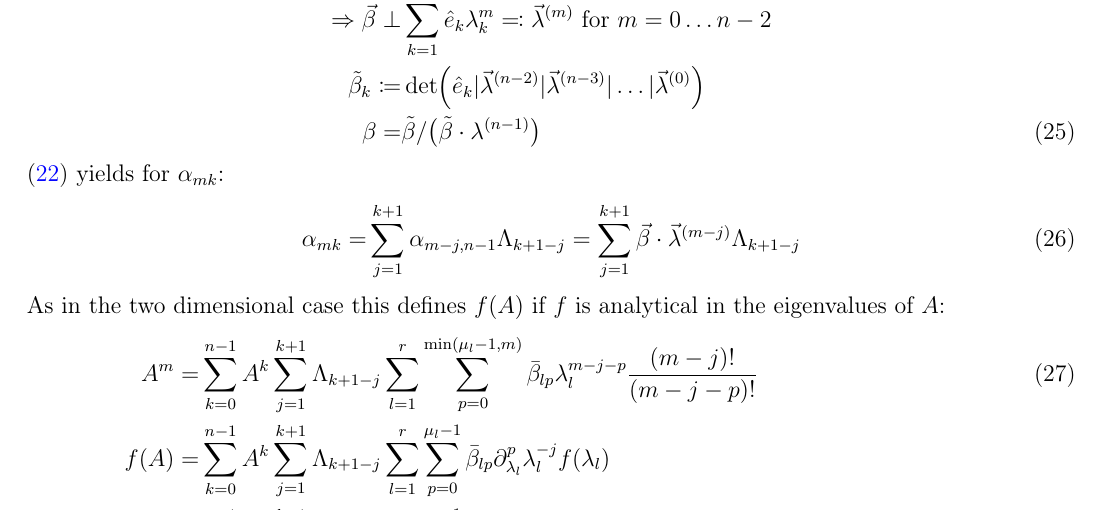
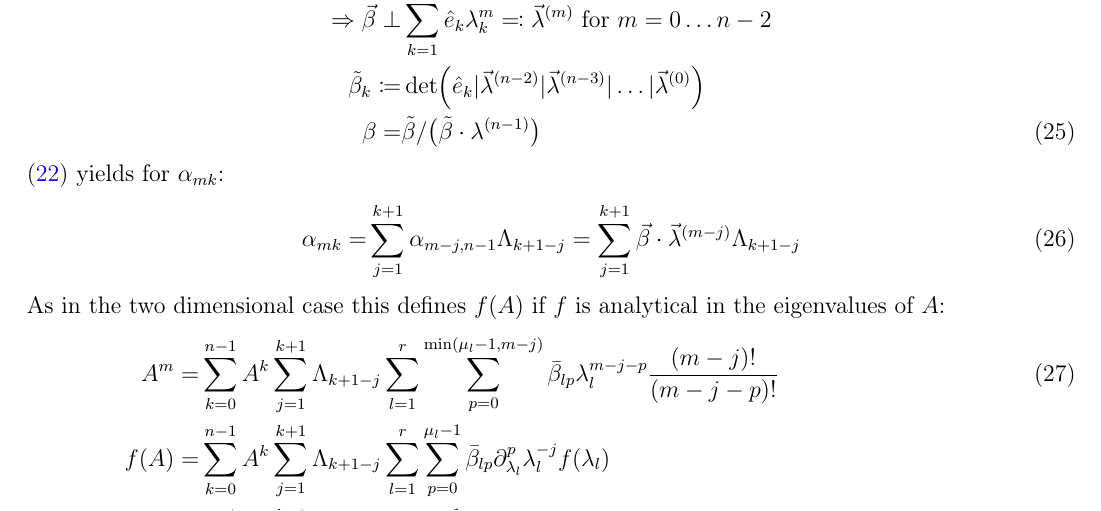
Before and after one commit to nextdorf/matrix-functions, a LaTeX document (tex/matrix-functions-docu.tex): part of page 5 of 7, cut so that both start at the same text. Compiled offline with pdfLaTeX.

Commit message:
Latex typo

```diff
--- a/tex/matrix-functions-docu.tex
+++ b/tex/matrix-functions-docu.tex
@@ -195,7 +195,7 @@ $\eqref{recurrent ndim}$ yields for $\alpha_{mk}$:
 \end{align}
 As in the two dimensional case this defines $f(A)$ if $f$ is analytical in the eigenvalues of $A$:
 \begin{align}
-A^m =& \sum_{k=0}^{n-1} A^k \sum_{j=1}^{k+1} \Lambda_{k+1-j} \sum_{l=1}^r \sum_{p=0}^{\min(\mu_l-1,m)} \bar\beta_{lp} \lambda_l^{m-j-p} \frac{(m-j)!}{(m-j-p)!}\\
+A^m =& \sum_{k=0}^{n-1} A^k \sum_{j=1}^{k+1} \Lambda_{k+1-j} \sum_{l=1}^r \sum_{p=0}^{\min(\mu_l-1,m-j)} \bar\beta_{lp} \lambda_l^{m-j-p} \frac{(m-j)!}{(m-j-p)!}\\
 f(A) =& \sum_{k=0}^{n-1} A^k \sum_{j=1}^{k+1} \Lambda_{k+1-j} \sum_{l=1}^r \sum_{p=0}^{\mu_l-1} \bar\beta_{lp} \del_{\lambda_l}^p \lambda_l^{-j} f(\lambda_l) \nonumber\\
 =& \sum_{k=0}^{n-1} A^k \sum_{j=1}^{k+1} \Lambda_{k+1-j} \sum_{l=1}^r \sum_{p=0}^{\mu_l-1} \bar\beta_{lp} \sum_{q=0}^p \binom pq (-1)^{p-q}\frac{(j-1+p-q)!}{(j-1)!} \lambda_l^{-j-p+q} f^{(q)}(\lambda_l)
 \end{align}
```
Also changed, not shown: README.md.
